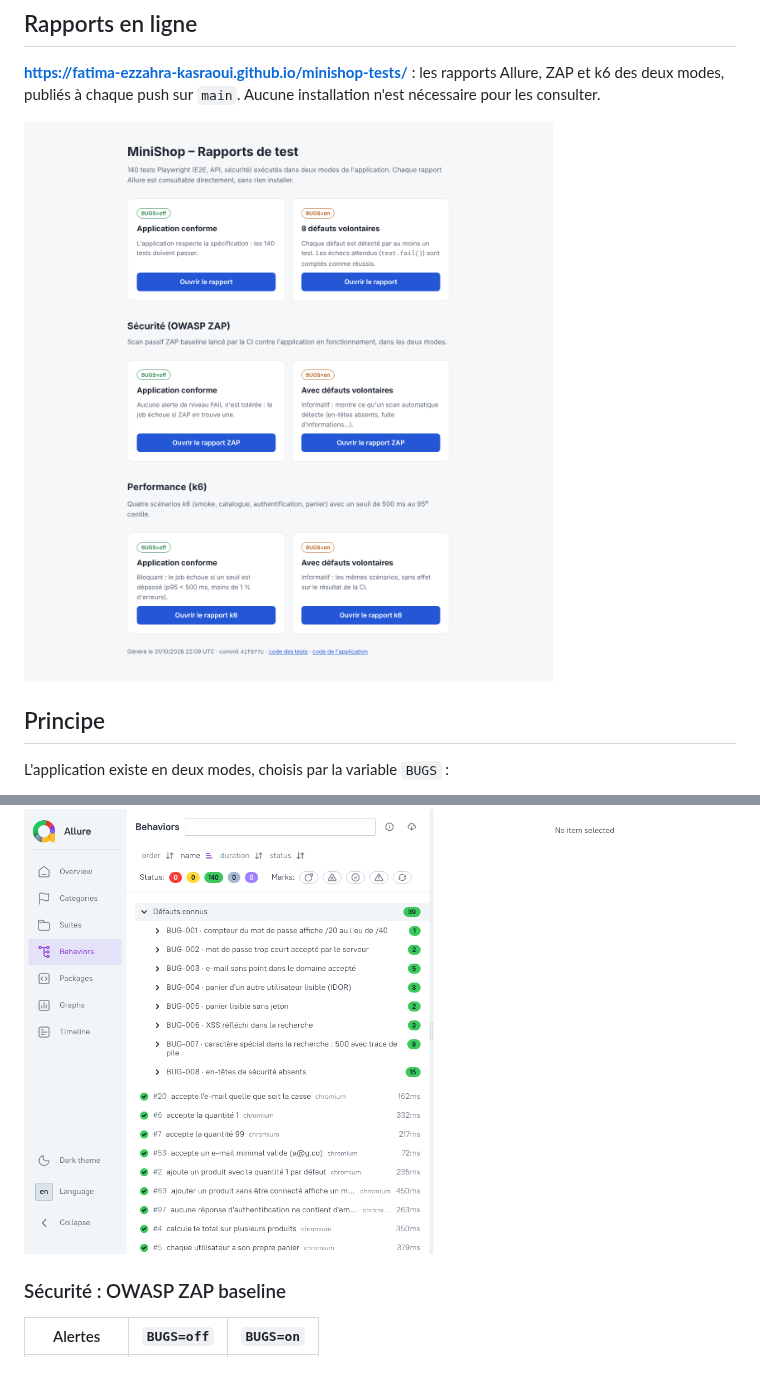
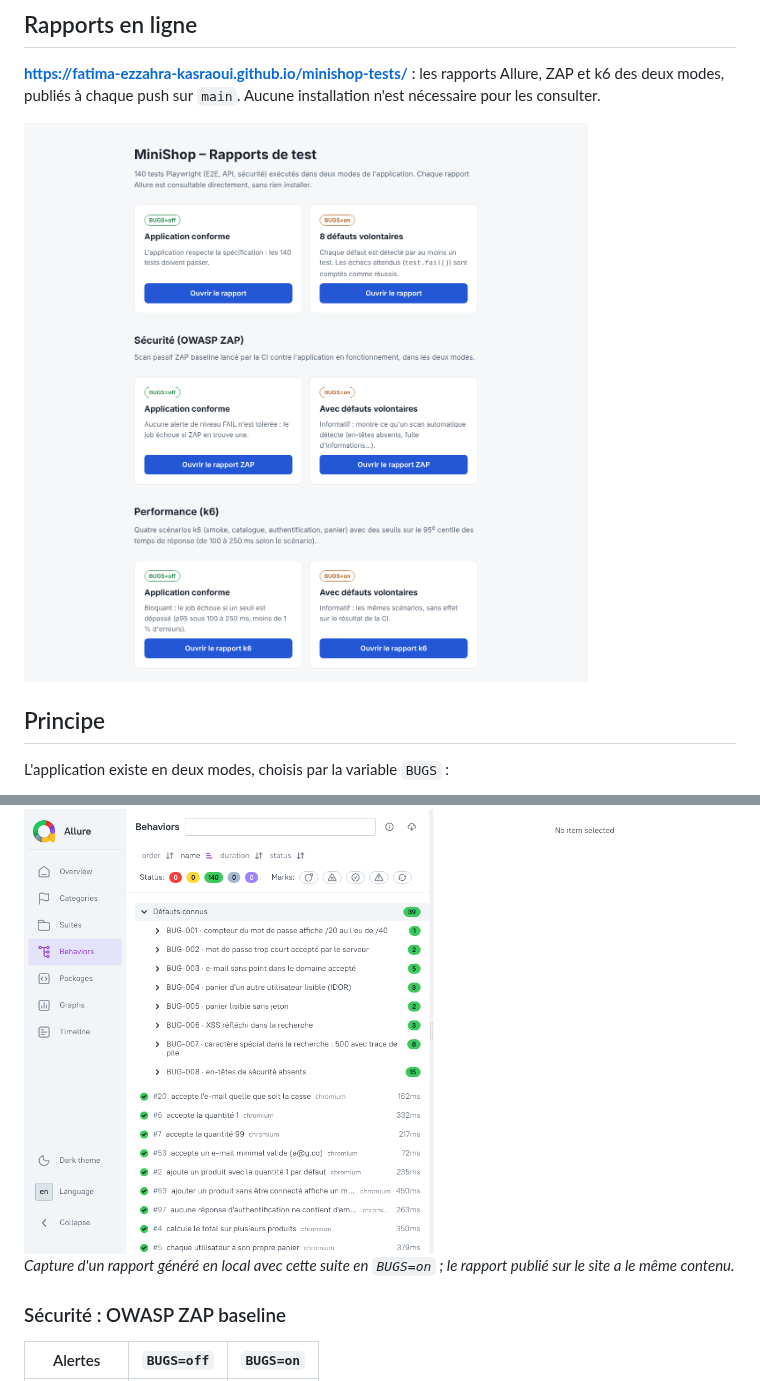
Before and after one commit to fatima-ezzahra-kasraoui/minishop-tests, a Markdown page: README.md, 2 parts joined by grey strips. Drawn GitHub-style; pictures changed too: docs/img/site-accueil.png.

Commit message:
docs: actualiser la capture de la page d'accueil et préciser l'origine des captures
- site-accueil.png : reflète les nouveaux seuils k6, sans pied de page (commit et date variables)
- README : la capture Allure est signalée comme générée en local

Co-Authored-By: Claude Sonnet 5.5 <noreply@anthropic.com>
Claude-Session: https://claude.ai/code/session_0195Byc6Dk54BS2pEqWLVd3g

```diff
--- a/README.md
+++ b/README.md
@@ -150,6 +150,8 @@ Dans le rapport Allure du mode `BUGS=on`, l'onglet Behaviors regroupe les tests
 
 <img src="docs/img/allure-defauts-connus.png" alt="Rapport Allure, onglet Behaviors : l'epic Défauts connus regroupe les 39 tests, un groupe par défaut" width="720">
 
+*Capture d'un rapport généré en local avec cette suite en `BUGS=on` ; le rapport publié sur le site a le même contenu.*
+
 ### Sécurité : OWASP ZAP baseline
 
 | Alertes | `BUGS=off` | `BUGS=on` |
```
